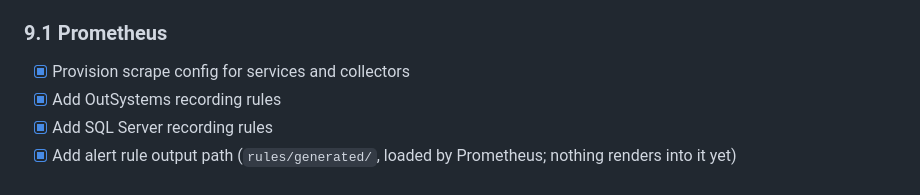
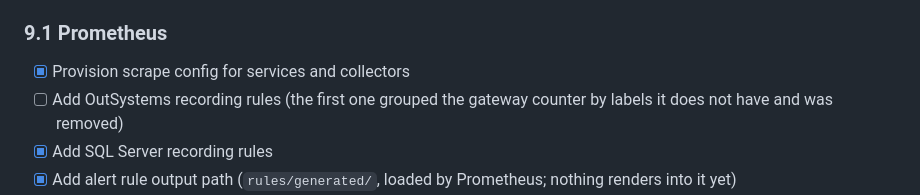
Before and after one commit to gdpais/Heartbeat, a Markdown page: TODO.md, the part around the change. Drawn GitHub-style.

Commit message:
docs: reopen the OutSystems recording rules TODO item
The only OutSystems recording rule was removed because the gateway
counter has none of the labels it grouped by.

Co-Authored-By: Claude Opus 5.5 <noreply@anthropic.com>

```diff
--- a/TODO.md
+++ b/TODO.md
@@ -507,7 +507,7 @@ Grafana/Loki drill-down needs reachable datasources and templates [4.9, 9.3,
 
 ### 9.1 Prometheus
 - [x] Provision scrape config for services and collectors
-- [x] Add OutSystems recording rules
+- [ ] Add OutSystems recording rules (the first one grouped the gateway counter by labels it does not have and was removed)
 - [x] Add SQL Server recording rules
 - [x] Add alert rule output path (`rules/generated/`, loaded by Prometheus; nothing renders into it yet)
 - [x] Add an `alerting` block so Prometheus sends alerts to Alertmanager (plus an always-firing Watchdog routed to a dead-man's switch)
```
